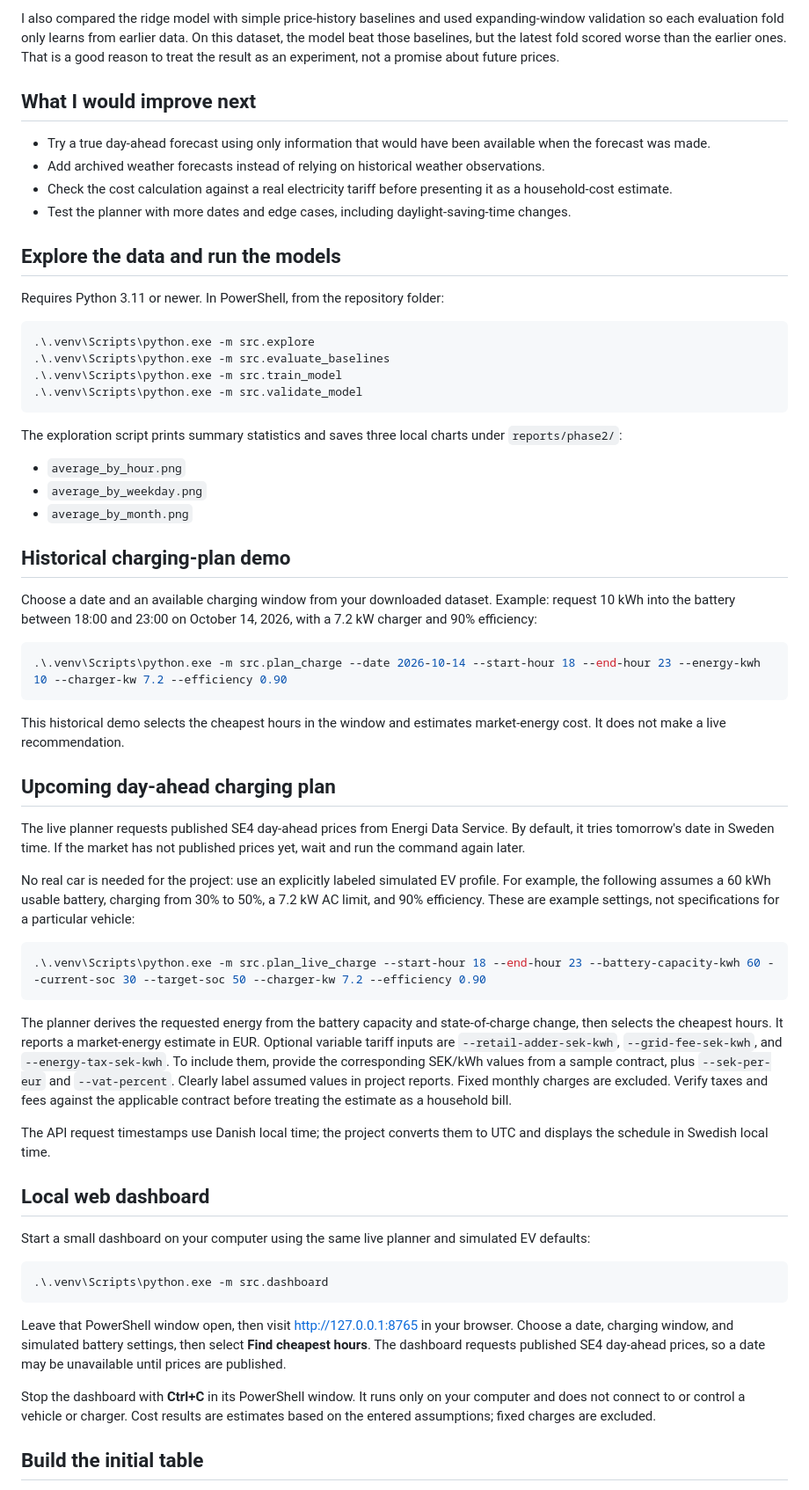
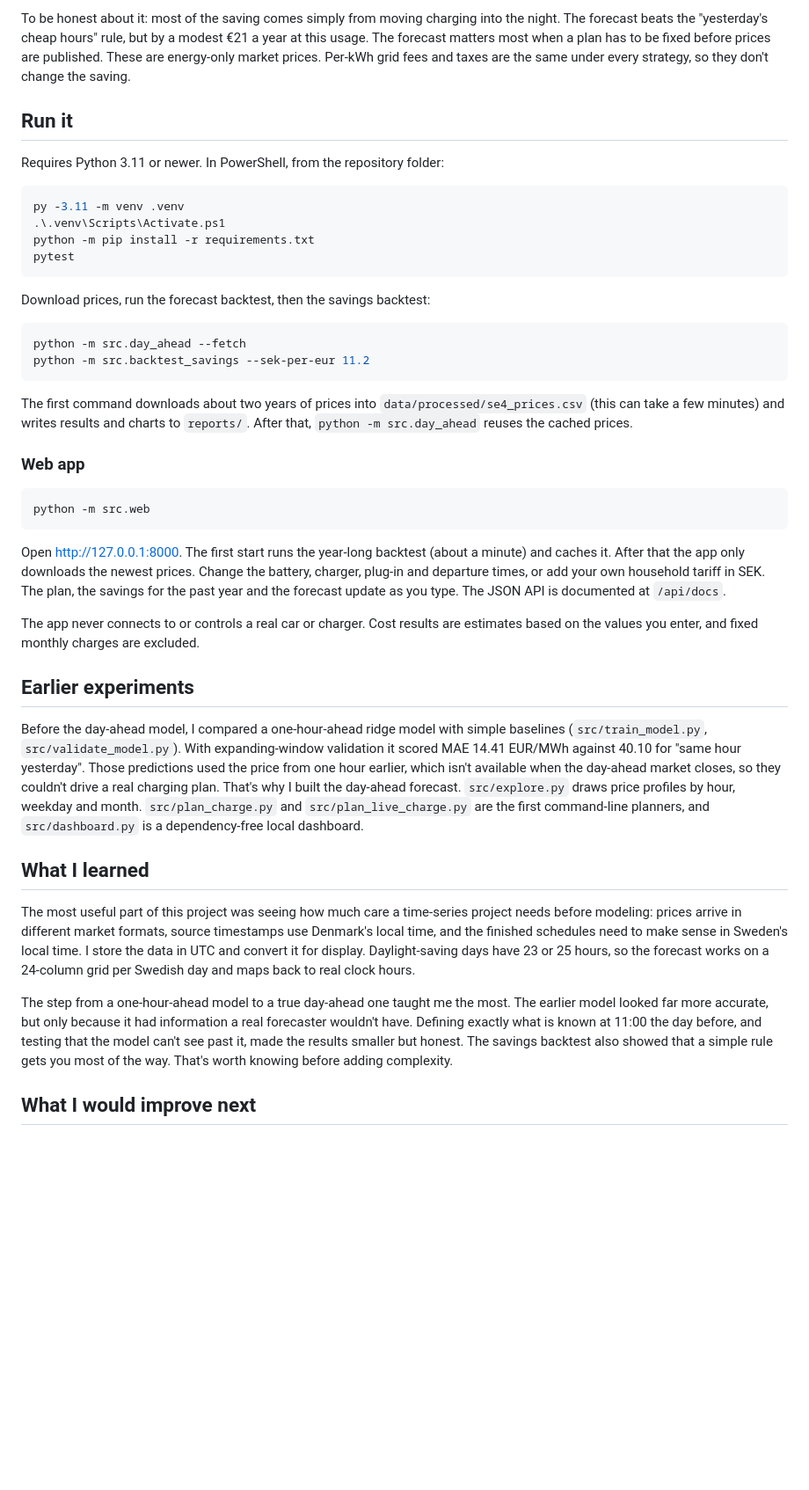
Before and after one commit to Pujitha-pitta/calmcharge, a Markdown page: README.md, the part around one of its changes. Shown at 88% size. Rendered like a GitHub page; blank space fills up the shorter version.

````diff
--- a/README.md
+++ b/README.md
@@ -45,65 +47,45 @@ The most useful part of this project was seeing how much care a time-series proj
 
-I also compared the ridge model with simple price-history baselines and used expanding-window validation so each evaluation fold only learns from earlier data. On this dataset, the model beat those baselines, but the latest fold scored worse than the earlier ones. That is a good reason to treat the result as an experiment, not a promise about future prices.
+To be honest about it: most of the saving comes simply from moving charging into the night. The forecast beats the "yesterday's cheap hours" rule, but by a modest €21 a year at this usage. The forecast matters most when a plan has to be fixed before prices are published. These are energy-only market prices. Per-kWh grid fees and taxes are the same under every strategy, so they don't change the saving.
 
-## What I would improve next
-
-- Try a true day-ahead forecast using only information that would have been available when the forecast was made.
-- Add archived weather forecasts instead of relying on historical weather observations.
-- Check the cost calculation against a real electricity tariff before presenting it as a household-cost estimate.
-- Test the planner with more dates and edge cases, including daylight-saving-time changes.
-
-## Explore the data and run the models
+## Run it
 
 Requires Python 3.11 or newer. In PowerShell, from the repository folder:
 
 ```powershell
-.\.venv\Scripts\python.exe -m src.explore
-.\.venv\Scripts\python.exe -m src.evaluate_baselines
-.\.venv\Scripts\python.exe -m src.train_model
-.\.venv\Scripts\python.exe -m src.validate_model
+py -3.11 -m venv .venv
+.\.venv\Scripts\Activate.ps1
+python -m pip install -r requirements.txt
+pytest
 ```
 
-The exploration script prints summary statistics and saves three local charts under `reports/phase2/`:
-
-- `average_by_hour.png`
-- `average_by_weekday.png`
-- `average_by_month.png`
-
-## Historical charging-plan demo
-
-Choose a date and an available charging window from your downloaded dataset. Example: request 10 kWh into the battery between 18:00 and 23:00 on October 14, 2026, with a 7.2 kW charger and 90% efficiency:
+Download prices, run the forecast backtest, then the savings backtest:
 
 ```powershell
-.\.venv\Scripts\python.exe -m src.plan_charge --date 2026-10-14 --start-hour 18 --end-hour 23 --energy-kwh 10 --charger-kw 7.2 --efficiency 0.90
+python -m src.day_ahead --fetch
+python -m src.backtest_savings --sek-per-eur 11.2
 ```
 
-This historical demo selects the cheapest hours in the window and estimates market-energy cost. It does not make a live recommendation.
+The first command downloads about two years of prices into `data/processed/se4_prices.csv` (this can take a few minutes) and writes results and charts to `reports/`. After that, `python -m src.day_ahead` reuses the cached prices.
 
-## Upcoming day-ahead charging plan
-
-The live planner requests published SE4 day-ahead prices from Energi Data Service. By default, it tries tomorrow's date in Sweden time. If the market has not published prices yet, wait and run the command again later.
-
-No real car is needed for the project: use an explicitly labeled simulated EV profile. For example, the following assumes a 60 kWh usable battery, charging from 30% to 50%, a 7.2 kW AC limit, and 90% efficiency. These are example settings, not specifications for a particular vehicle:
+### Web app
 
 ```powershell
-.\.venv\Scripts\python.exe -m src.plan_live_charge --start-hour 18 --end-hour 23 --battery-capacity-kwh 60 --current-soc 30 --target-soc 50 --charger-kw 7.2 --efficiency 0.90
+python -m src.web
 ```
 
-The planner derives the requested energy from the battery capacity and state-of-charge change, then selects the cheapest hours. It reports a market-energy estimate in EUR. Optional variable tariff inputs are `--retail-adder-sek-kwh`, `--grid-fee-sek-kwh`, and `--energy-tax-sek-kwh`. To include them, provide the corresponding SEK/kWh values from a sample contract, plus `--sek-per-eur` and `--vat-percent`. Clearly label assumed values in project reports. Fixed monthly charges are excluded. Verify taxes and fees against the applicable contract before treating the estimate as a household bill.
+Open [http://127.0.0.1:8000](http://127.0.0.1:8000). The first start runs the year-long backtest (about a minute) and caches it. After that the app only downloads the newest prices. Change the battery, charger, plug-in and departure times, or add your own household tariff in SEK. The plan, the savings for the past year and the forecast update as you type. The JSON API is documented at `/api/docs`.
 
-The API request timestamps use Danish local time; the project converts them to UTC and displays the schedule in Swedish local time.
+The app never connects to or controls a real car or charger. Cost results are estimates based on the values you enter, and fixed monthly charges are excluded.
 
-## Local web dashboard
+## Earlier experiments
 
-Start a small dashboard on your computer using the same live planner and simulated EV defaults:
+Before the day-ahead model, I compared a one-hour-ahead ridge model with simple baselines (`src/train_model.py`, `src/validate_model.py`). With expanding-window validation it scored MAE 14.41 EUR/MWh against 40.10 for "same hour yesterday". Those predictions used the price from one hour earlier, which isn't available when the day-ahead market closes, so they couldn't drive a real charging plan. That's why I built the day-ahead forecast. `src/explore.py` draws price profiles by hour, weekday and month. `src/plan_charge.py` and `src/plan_live_charge.py` are the first command-line planners, and `src/dashboard.py` is a dependency-free local dashboard.
 
-```powershell
-.\.venv\Scripts\python.exe -m src.dashboard
-```
+## What I learned
 
-Leave that PowerShell window open, then visit [http://127.0.0.1:8765](http://127.0.0.1:8765) in your browser. Choose a date, charging window, and simulated battery settings, then select **Find cheapest hours**. The dashboard requests published SE4 day-ahead prices, so a date may be unavailable until prices are published.
+The most useful part of this project was seeing how much care a time-series project needs before modeling: prices arrive in different market formats, source timestamps use Denmark's local time, and the finished schedules need to make sense in Sweden's local time. I store the data in UTC and convert it for display. Daylight-saving days have 23 or 25 hours, so the forecast works on a 24-column grid per Swedish day and maps back to real clock hours.
 
-Stop the dashboard with **Ctrl+C** in its PowerShell window. It runs only on your computer and does not connect to or control a vehicle or charger. Cost results are estimates based on the entered assumptions; fixed charges are excluded.
+The step from a one-hour-ahead model to a true day-ahead one taught me the most. The earlier model looked far more accurate, but only because it had information a real forecaster wouldn't have. Defining exactly what is known at 11:00 the day before, and testing that the model can't see past it, made the results smaller but honest. The savings backtest also showed that a simple rule gets you most of the way. That's worth knowing before adding complexity.
 
-## Build the initial table
+## What I would improve next
 
````
Also changed, not shown: other parts of README.md (+54 -61 lines), docs/day_ahead_forecast.png (added), docs/savings_backtest.png (added), 12 other files.
